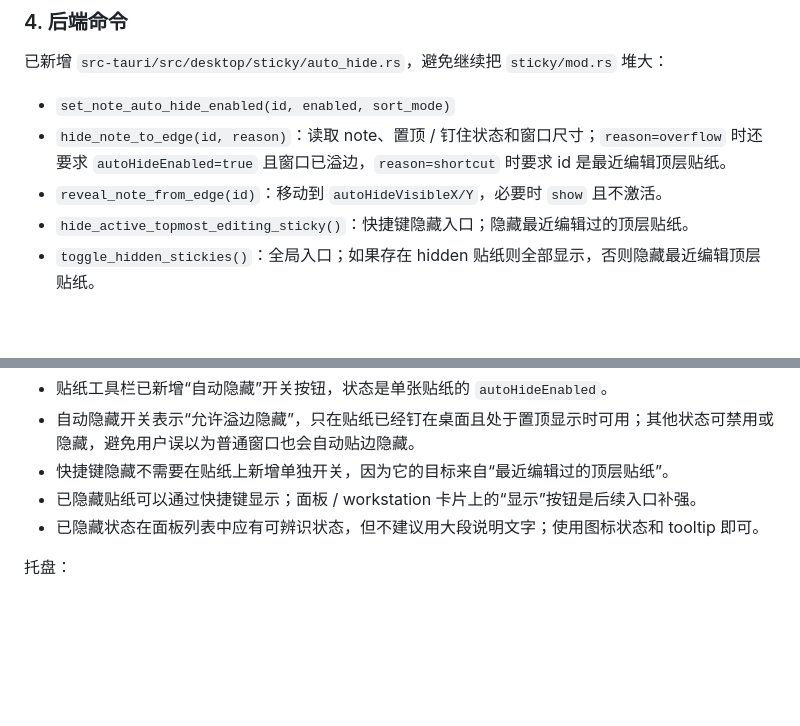
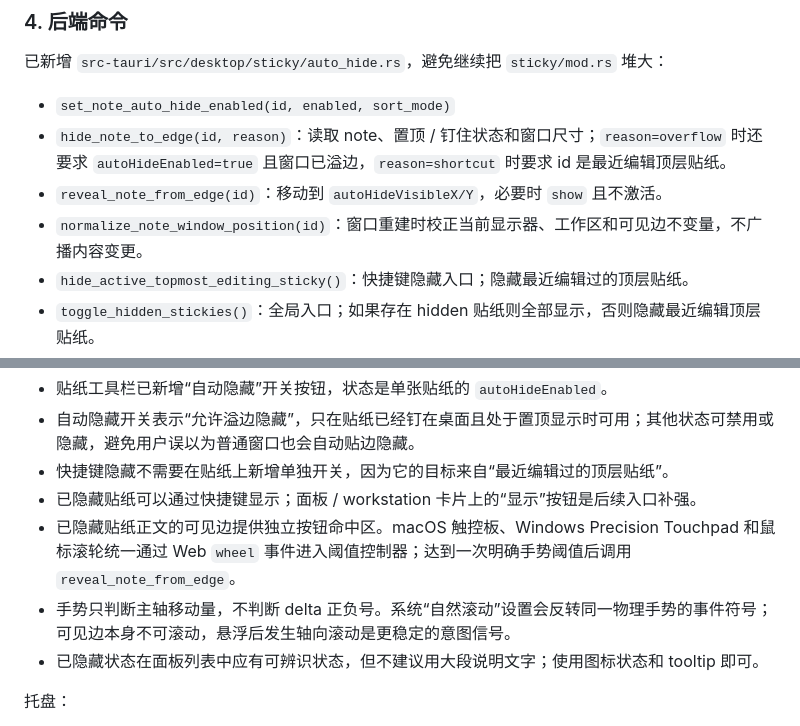
Before and after one commit to sqmw/desk_tidy_sticky, a Markdown page: docs/ui/2026-07-04-sticky-edge-auto-hide-plan.md, 2 parts joined by grey strips. Drawn GitHub-style; blank space fills up the shorter version.

```diff
--- a/docs/ui/2026-07-04-sticky-edge-auto-hide-plan.md
+++ b/docs/ui/2026-07-04-sticky-edge-auto-hide-plan.md
@@ -149,6 +151,7 @@ Rust 侧当前不额外暴露 monitor 查询命令；`hide_note_to_edge` / `reve
 - `set_note_auto_hide_enabled(id, enabled, sort_mode)`
 - `hide_note_to_edge(id, reason)`：读取 note、置顶 / 钉住状态和窗口尺寸；`reason=overflow` 时还要求 `autoHideEnabled=true` 且窗口已溢边，`reason=shortcut` 时要求 id 是最近编辑顶层贴纸。
 - `reveal_note_from_edge(id)`：移动到 `autoHideVisibleX/Y`，必要时 `show` 且不激活。
+- `normalize_note_window_position(id)`：窗口重建时校正当前显示器、工作区和可见边不变量，不广播内容变更。
 - `hide_active_topmost_editing_sticky()`：快捷键隐藏入口；隐藏最近编辑过的顶层贴纸。
 - `toggle_hidden_stickies()`：全局入口；如果存在 hidden 贴纸则全部显示，否则隐藏最近编辑顶层贴纸。
 - `mark_active_topmost_editing_sticky(id)` / `clear_active_topmost_editing_sticky(id)`：贴纸窗口刷新或清理快捷键隐藏目标。
@@ -176,6 +179,8 @@ Rust 侧当前不额外暴露 monitor 查询命令；`hide_note_to_edge` / `reve
 - 自动隐藏开关表示“允许溢边隐藏”，只在贴纸已经钉在桌面且处于置顶显示时可用；其他状态可禁用或隐藏，避免用户误以为普通窗口也会自动贴边隐藏。
 - 快捷键隐藏不需要在贴纸上新增单独开关，因为它的目标来自“最近编辑过的顶层贴纸”。
 - 已隐藏贴纸可以通过快捷键显示；面板 / workstation 卡片上的“显示”按钮是后续入口补强。
+- 已隐藏贴纸正文的可见边提供独立按钮命中区。macOS 触控板、Windows Precision Touchpad 和鼠标滚轮统一通过 Web `wheel` 事件进入阈值控制器；达到一次明确手势阈值后调用 `reveal_note_from_edge`。
+- 手势只判断主轴移动量，不判断 delta 正负号。系统“自然滚动”设置会反转同一物理手势的事件符号；可见边本身不可滚动，悬浮后发生轴向滚动是更稳定的意图信号。
 - 已隐藏状态在面板列表中应有可辨识状态，但不建议用大段说明文字；使用图标状态和 tooltip 即可。
 
 托盘：
```
Also changed, not shown: other parts of docs/ui/2026-07-04-sticky-edge-auto-hide-plan.md (+15 -8 lines), docs/TODO.md (+5 -2 lines), docs/agent-context/current.md (+4 -2 lines).
